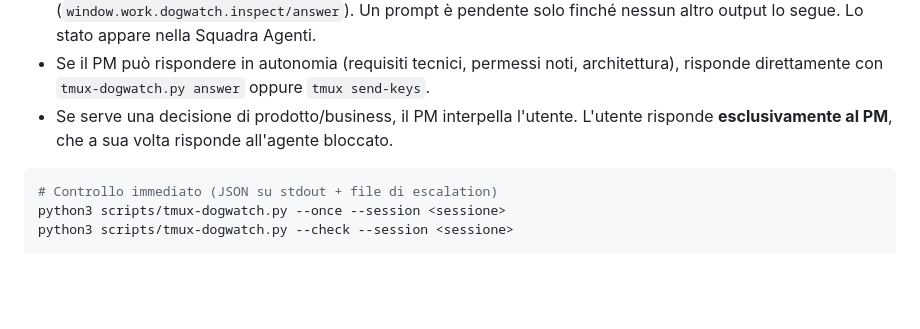
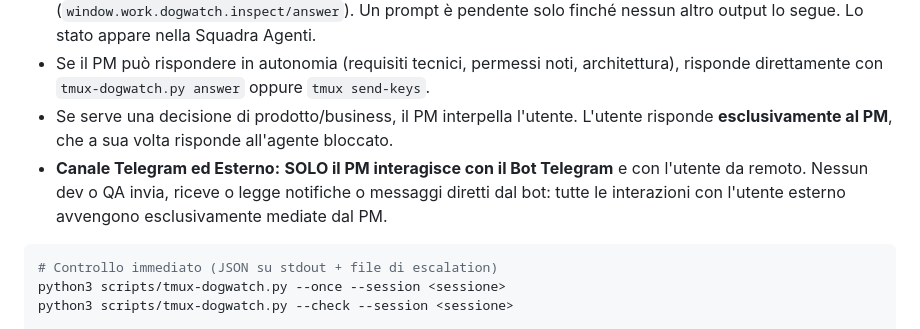
Before and after one commit to overzoomit/work-stack, a Markdown page: AGENTS.md, the part around the change. Rendered like a GitHub page; blank space fills up the shorter version.

Commit message:
docs(rules): enforce PM-only Telegram interaction and escalation policy

````diff
--- a/AGENTS.md
+++ b/AGENTS.md
@@ -41,6 +41,7 @@ Nessun dev o QA deve attendere una risposta diretta dall'utente. Tutte le domand
 - Dentro Work la stessa funzione è nativa: `src-tauri/src/dogwatch.rs` interroga ogni 3 s la sessione dei progetti aperti, aggiorna `.claude/escalation_to_pm.json`, emette l'evento `dogwatch:update` (bridge: `window.work.dogwatch.onUpdate`) ed espone `dogwatch_inspect` / `dogwatch_answer` (`window.work.dogwatch.inspect/answer`). Un prompt è pendente solo finché nessun altro output lo segue. Lo stato appare nella Squadra Agenti.
 - Se il PM può rispondere in autonomia (requisiti tecnici, permessi noti, architettura), risponde direttamente con `tmux-dogwatch.py answer` oppure `tmux send-keys`.
 - Se serve una decisione di prodotto/business, il PM interpella l'utente. L'utente risponde **esclusivamente al PM**, che a sua volta risponde all'agente bloccato.
+- **Canale Telegram ed Esterno:** **SOLO il PM interagisce con il Bot Telegram** e con l'utente da remoto. Nessun dev o QA invia, riceve o legge notifiche o messaggi diretti dal bot: tutte le interazioni con l'utente esterno avvengono esclusivamente mediate dal PM.
 
 ```bash
 # Controllo immediato (JSON su stdout + file di escalation)
````
